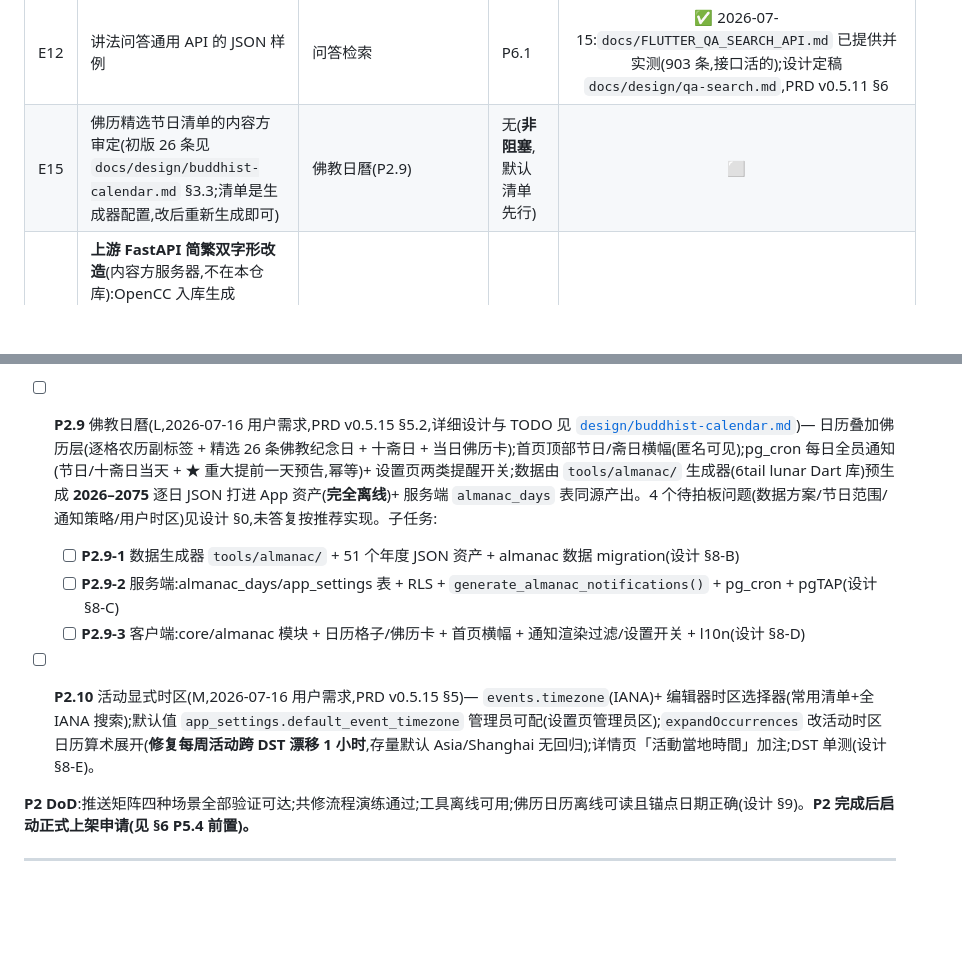
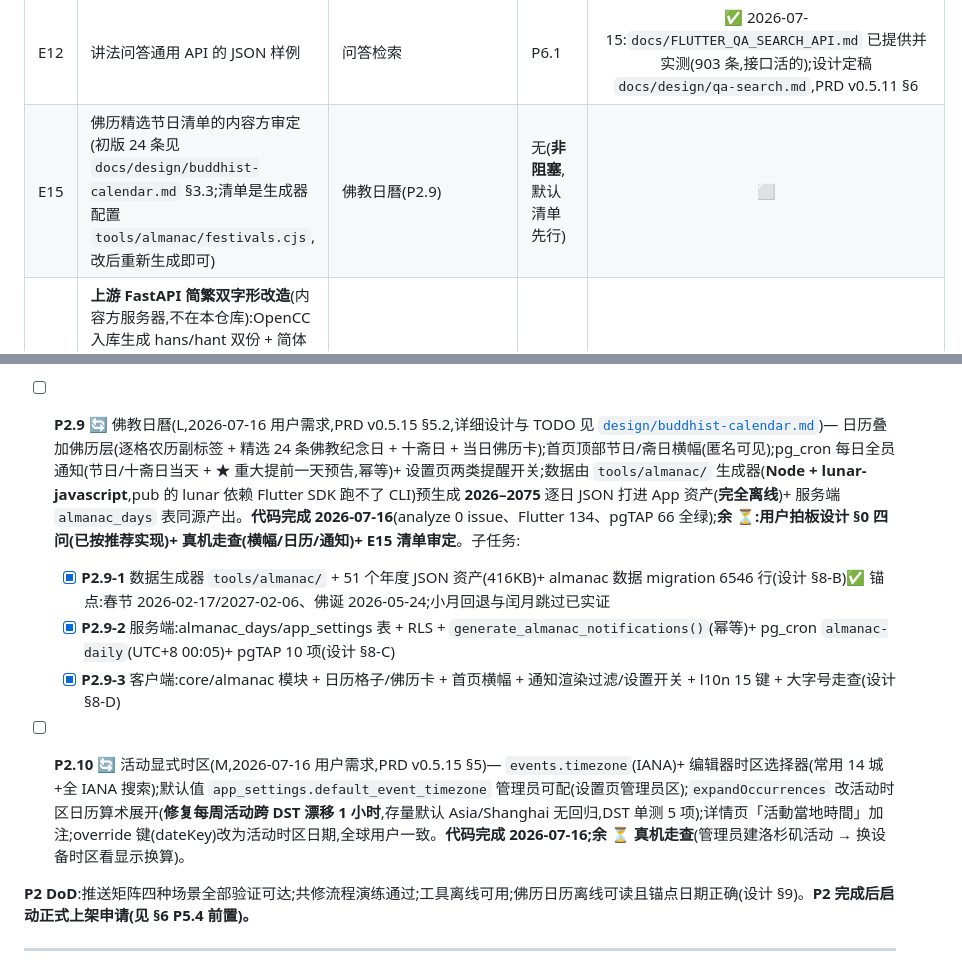
Before and after one commit to owenwangcong/PureThoughtsApp, a Markdown page: docs/PLAN.md, 2 parts joined by grey strips. GitHub-like rendering; blank space fills up the shorter version.

```diff
--- a/docs/PLAN.md
+++ b/docs/PLAN.md
@@ -43,7 +43,7 @@
 | E10 | YouTube 频道 / Webex 房间 | 直播与回看 | P3.1 | ✅ 2026-07-08:`youtube.com/@善護念` + `purethoughts.my.webex.com/join/Shanhunian` |
 | E11 | 音频下载 HTTPS endpoint(内容方托管) | 念诵音频 | P4.1 | ⬜ |
 | E12 | 讲法问答通用 API 的 JSON 样例 | 问答检索 | P6.1 | ✅ 2026-07-15:`docs/FLUTTER_QA_SEARCH_API.md` 已提供并实测(903 条,接口活的);设计定稿 `docs/design/qa-search.md`,PRD v0.5.11 §6 |
-| E15 | 佛历精选节日清单的内容方审定(初版 26 条见 `docs/design/buddhist-calendar.md` §3.3;清单是生成器配置,改后重新生成即可) | 佛教日曆(P2.9) | 无(**非阻塞**,默认清单先行) | ⬜ |
+| E15 | 佛历精选节日清单的内容方审定(初版 24 条见 `docs/design/buddhist-calendar.md` §3.3;清单是生成器配置 `tools/almanac/festivals.cjs`,改后重新生成即可) | 佛教日曆(P2.9) | 无(**非阻塞**,默认清单先行) | ⬜ |
 | E14 | **上游 FastAPI 简繁双字形改造**(内容方服务器,不在本仓库):OpenCC 入库生成 hans/hant 双份 + 简体归一检索列 `search_norm`;`/search` 与 `/tags` 加 `script=hans\|hant` 参数(响应字段名不变);存量 903 条一次性回填。规格见 `docs/design/qa-search.md` §4 | 问答检索(繁体用户搜索可用性) | P6.1.2 | ⬜ ⛔ **硬前置**——不做则 App 默认语言(繁体)用户搜索基本不可用(实测 `禅修`→6 条 / `禪修`→1 条,互不包含) |
 
 ---
@@ -114,11 +114,11 @@
 - [ ] **P2.7** 测试(M)— 推送矩阵实测:iOS(大陆 + 海外)、海外 Android、大陆 Android(通知中心 + 邮件,E6);时区边界用例(跨午夜补报、旅行改时区);免打扰顺延;**周六共修全流程演练**(循环活动 → 提前一天预告 → 当天连接通知)。
 - [ ] **P2.8** ⏸ **暂缓(2026-07-15 用户决定先不做;入口已从首页移除,功能代码/路由/l10n/原生配置完整保留,恢复见设计文档 §17)** 正念提醒(OS 级定时,M,2026-07-14 用户需求 → PRD §9.3 详细设计)— 用户设周几×时间窗×间隔,App 关闭/息屏也能定时响磬(**本地通知,非推送**)。**设计定稿**:[`design/mindfulness-reminders.md`](design/mindfulness-reminders.md),开放问题已全部落定(默认七天可改 / 间隔≥10min / 同日窗口不跨午夜 / 单套时间表 / 文案自定 / 双端设置帮助页 / 双端体验一致)。核心:把"周几×窗×间隔"展开为每周重复通知槽(安卓无限 / iOS ≤64 永久生效,超限降级);尊重系统静音;新增 `flutter_local_notifications`+`timezone`(与 P2.1 本地通知基建共享);大陆安卓需厂商自启动/电池引导(最大风险)。**阶段 A(基建+安卓)已实现并通过安卓真机验证**(2026-07-14 实现,2026-07-15 真机验证):模型/纯逻辑槽位展开(单测 15 项绿)/调度器/设置页/双端帮助页/l10n/路由/入口/安卓 manifest+脱糖+磬声资源,`analyze` 0 issue、`test` 全绿(见设计文档 §16)。**真机(Samsung SM-P613/Android 14)结论见设计文档 §17**:核心链路通过——杀掉 App 进程后仍按时发通知并自动周重排。真机暴露并已修复两处静态检查发现不了的缺陷:①`flutter_local_notifications` v20 的三个 receiver 必须由宿主 App 在 manifest 声明,缺声明时闹钟照常注册但广播被静默丢弃 → **通知永远不响**;②入口原放在无人导航的孤儿页 `ToolsScreen`,已移到首页「修行」区。**余**:iOS 磬声勾入 Xcode target(文件已就位,须 macOS)+ iOS/大陆厂商机真机验证 + 点通知落地页 + **非精确闹钟约 1 小时漂移的取舍待产品确认(设计文档 §17)**。
 
-- [ ] **P2.9** 佛教日曆(L,2026-07-16 用户需求,PRD v0.5.15 §5.2,详细设计与 TODO 见 [`design/buddhist-calendar.md`](design/buddhist-calendar.md))— 日历叠加佛历层(逐格农历副标签 + 精选 26 条佛教纪念日 + 十斋日 + 当日佛历卡);首页顶部节日/斋日横幅(匿名可见);pg_cron 每日全员通知(节日/十斋日当天 + ★ 重大提前一天预告,幂等)+ 设置页两类提醒开关;数据由 `tools/almanac/` 生成器(6tail lunar Dart 库)预生成 **2026–2075** 逐日 JSON 打进 App 资产(**完全离线**)+ 服务端 `almanac_days` 表同源产出。4 个待拍板问题(数据方案/节日范围/通知策略/用户时区)见设计 §0,未答复按推荐实现。子任务:
-  - [ ] **P2.9-1** 数据生成器 `tools/almanac/` + 51 个年度 JSON 资产 + almanac 数据 migration(设计 §8-B)
-  - [ ] **P2.9-2** 服务端:almanac_days/app_settings 表 + RLS + `generate_almanac_notifications()` + pg_cron + pgTAP(设计 §8-C)
-  - [ ] **P2.9-3** 客户端:core/almanac 模块 + 日历格子/佛历卡 + 首页横幅 + 通知渲染过滤/设置开关 + l10n(设计 §8-D)
-- [ ] **P2.10** 活动显式时区(M,2026-07-16 用户需求,PRD v0.5.15 §5)— `events.timezone`(IANA)+ 编辑器时区选择器(常用清单+全 IANA 搜索);默认值 `app_settings.default_event_timezone` 管理员可配(设置页管理员区);`expandOccurrences` 改活动时区日历算术展开(**修复每周活动跨 DST 漂移 1 小时**,存量默认 Asia/Shanghai 无回归);详情页「活動當地時間」加注;DST 单测(设计 §8-E)。
+- [ ] **P2.9** 🔄 佛教日曆(L,2026-07-16 用户需求,PRD v0.5.15 §5.2,详细设计与 TODO 见 [`design/buddhist-calendar.md`](design/buddhist-calendar.md))— 日历叠加佛历层(逐格农历副标签 + 精选 24 条佛教纪念日 + 十斋日 + 当日佛历卡);首页顶部节日/斋日横幅(匿名可见);pg_cron 每日全员通知(节日/十斋日当天 + ★ 重大提前一天预告,幂等)+ 设置页两类提醒开关;数据由 `tools/almanac/` 生成器(**Node + lunar-javascript**,pub 的 lunar 依赖 Flutter SDK 跑不了 CLI)预生成 **2026–2075** 逐日 JSON 打进 App 资产(**完全离线**)+ 服务端 `almanac_days` 表同源产出。**代码完成 2026-07-16**(analyze 0 issue、Flutter 134、pgTAP 66 全绿);**余 ⏳:用户拍板设计 §0 四问(已按推荐实现)+ 真机走查(横幅/日历/通知)+ E15 清单审定**。子任务:
+  - [x] **P2.9-1** 数据生成器 `tools/almanac/` + 51 个年度 JSON 资产(416KB)+ almanac 数据 migration 6546 行(设计 §8-B)✅ 锚点:春节 2026-02-17/2027-02-06、佛诞 2026-05-24;小月回退与闰月跳过已实证
+  - [x] **P2.9-2** 服务端:almanac_days/app_settings 表 + RLS + `generate_almanac_notifications()`(幂等)+ pg_cron `almanac-daily`(UTC+8 00:05)+ pgTAP 10 项(设计 §8-C)
+  - [x] **P2.9-3** 客户端:core/almanac 模块 + 日历格子/佛历卡 + 首页横幅 + 通知渲染过滤/设置开关 + l10n 15 键 + 大字号走查(设计 §8-D)
+- [ ] **P2.10** 🔄 活动显式时区(M,2026-07-16 用户需求,PRD v0.5.15 §5)— `events.timezone`(IANA)+ 编辑器时区选择器(常用 14 城+全 IANA 搜索);默认值 `app_settings.default_event_timezone` 管理员可配(设置页管理员区);`expandOccurrences` 改活动时区日历算术展开(**修复每周活动跨 DST 漂移 1 小时**,存量默认 Asia/Shanghai 无回归,DST 单测 5 项);详情页「活動當地時間」加注;override 键(dateKey)改为活动时区日期,全球用户一致。**代码完成 2026-07-16;余 ⏳ 真机走查**(管理员建洛杉矶活动 → 换设备时区看显示换算)。
 
 **P2 DoD**:推送矩阵四种场景全部验证可达;共修流程演练通过;工具离线可用;佛历日历离线可读且锚点日期正确(设计 §9)。**P2 完成后启动正式上架申请(见 §6 P5.4 前置)。**
 
```
Also changed, not shown: docs/PRD.md (+1 -1 lines), docs/design/buddhist-calendar.md (+40 -35 lines).
